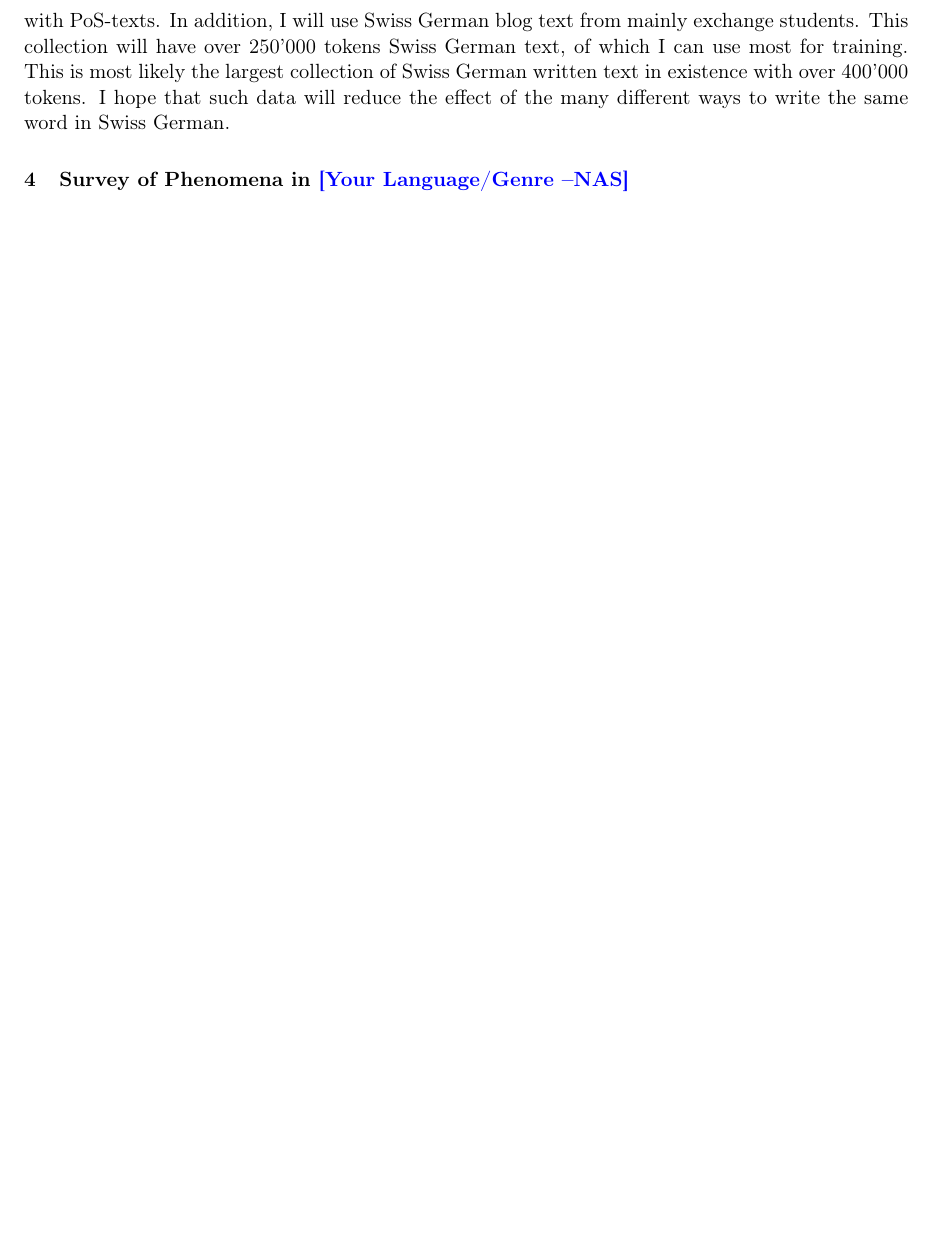
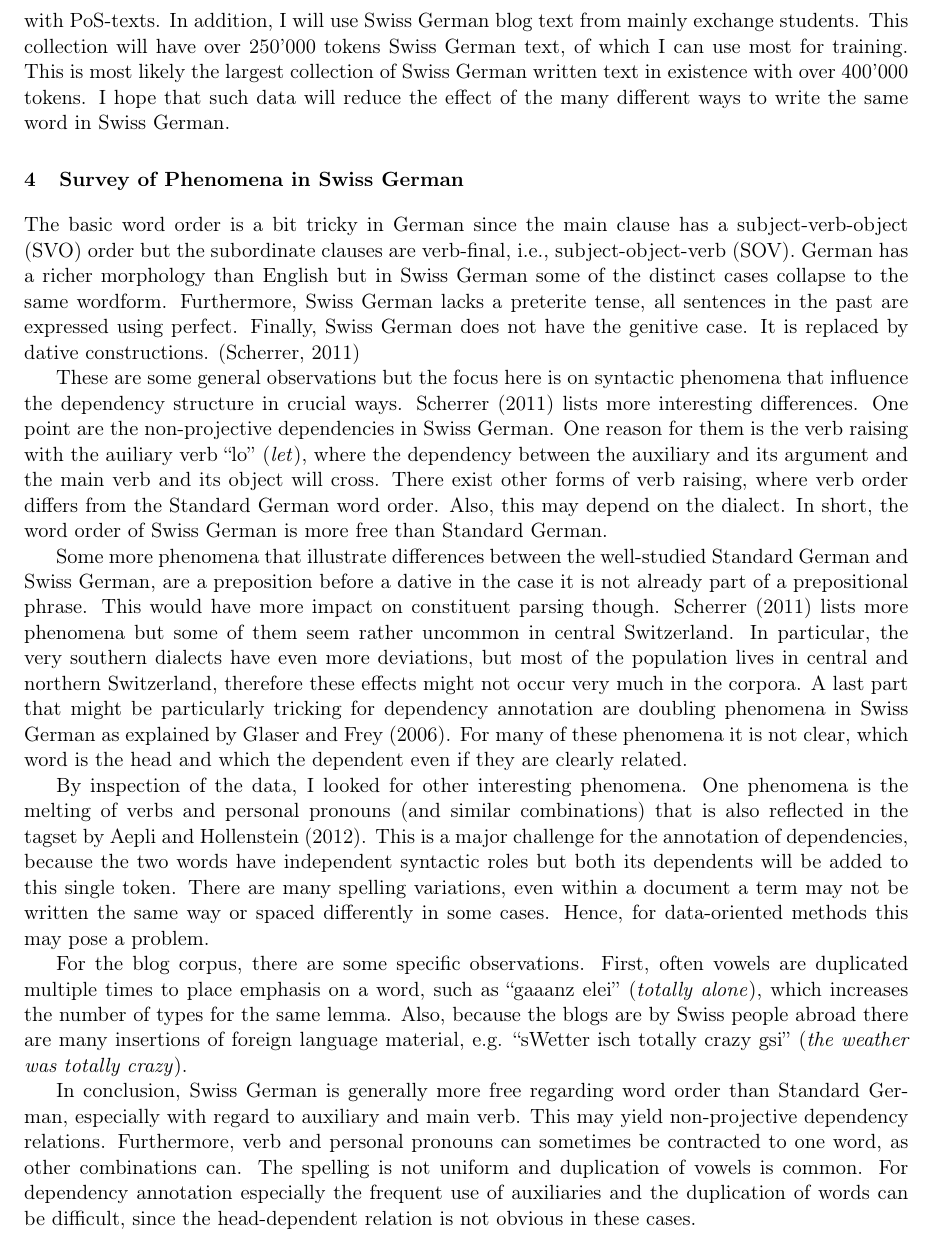
Before and after one commit to DKlaper/gsw-DepParser, a LaTeX paper (Report/reportDKlaper.tex): part of page 4 of 5, cut so that both start at the same text, the shorter picture padded with empty space. Compiled offline with pdfLaTeX.

Commit message:
Updated report with phenomena section due 2/7. Also prepared table for design decisions in next section.

```diff
--- a/Report/reportDKlaper.tex
+++ b/Report/reportDKlaper.tex
@@ -109,11 +109,36 @@ Also, I will forward the data to \citet{AH14} and they will annotate part of it
 
 For the reference corpora A and B, I plan to select data from each data set. In particular, corpus A will consist of a text-section from the Swatch report, Wikipedia, or the newspaper, which is at least 1000 tokens in one piece. Corpus B will consist of one or multiple blog posts from the same author, since the posts are usually reasonably contiguous. In short, I plan to use over 150'000 tokens Swiss German text from \cite{AH14} of which about 50'000 tokens are annotated with PoS-texts. In addition, I will use Swiss German blog text from mainly exchange students. This collection will have over 250'000 tokens Swiss German text, of which I can use most for training. This is most likely the largest collection of Swiss German written text in existence with over 400'000 tokens. I hope that such data will reduce the effect of the many different ways to write the same word in Swiss German.
 
-\section{Survey of Phenomena in \nascomment{Your Language/Genre}}
+\section{Survey of Phenomena in Swiss German}
 
-% The basic word order is a bit tricky in German since the main clause has a subject-verb-object (SVO) order but the subordinate clauses are verb-final, i.e., subject-object-verb (SOV). German has a richer morphology than English but in Swiss-German some of the distinct cases collapse to the same wordform.
+The basic word order is a bit tricky in German since the main clause has a subject-verb-object (SVO) order but the subordinate clauses are verb-final, i.e., subject-object-verb (SOV). German has a richer morphology than English but in Swiss German some of the distinct cases collapse to the same wordform. Furthermore, Swiss German lacks a preterite tense, all sentences in the past are expressed using perfect. Finally, Swiss German does not have the genitive case. It is replaced by dative constructions. \citep{Scherrer11}
+
+These are some general observations but the focus here is on syntactic phenomena that influence the dependency structure in crucial ways. \citet{Scherrer11} lists more interesting differences. One point are the non-projective dependencies in Swiss German. One reason for them is the verb raising with the auiliary verb ``lo'' (\emph{let}), where the dependency between the auxiliary and its argument and the main verb and its object will cross. There exist other forms of verb raising, where verb order differs from the Standard German word order. Also, this may depend on the dialect. In short, the word order of Swiss German is more free than Standard German.
+
+Some more phenomena that illustrate differences between the well-studied Standard German and Swiss German, are a preposition before a dative in the case it is not already part of a prepositional phrase. This would have more impact on constituent parsing though. \citet{Scherrer11} lists more phenomena but some of them seem rather uncommon in central Switzerland. In particular, the very southern dialects have even more deviations, but most of the population lives in central and northern Switzerland, therefore these effects might not occur very much in the corpora. A last part that might be particularly tricking for dependency annotation are doubling phenomena in Swiss German as explained by \citet{GF06}. For many of these phenomena it is not clear, which word is the head and which the dependent even if they are clearly related.
+
+By inspection of the data, I looked for other interesting phenomena. One phenomena is the melting of verbs and personal pronouns (and similar combinations) that is also reflected in the tagset by \citet{AH12}. This is a major challenge for the annotation of dependencies, because the two words have independent syntactic roles but both its dependents will be added to this single token. There are many spelling variations, even within a document a term may not be written the same way or spaced differently in some cases. Hence, for data-oriented methods this may pose a problem.
+
+For the blog corpus, there are some specific observations. First, often vowels are duplicated multiple times to place emphasis on a word, such as ``gaaanz elei'' (\emph{totally alone}), which increases the number of types for the same lemma. Also, because the blogs are by Swiss people abroad there are many insertions of foreign language material, e.g. ``sWetter isch totally crazy gsi'' (\emph{the weather was totally crazy}).
+
+In conclusion, Swiss German is generally more free regarding word order than Standard German, especially with regard to auxiliary and main verb. This may yield non-projective dependency relations. Furthermore, verb and personal pronouns can sometimes be contracted to one word, as other combinations can. The spelling is not uniform and duplication of vowels is common. For dependency annotation especially the frequent use of auxiliaries and the duplication of words can be difficult, since the head-dependent relation is not obvious in these cases.
+
 
 \section{Initial Design}
+
+% Decisions have to be taken
+% \begin{table}
+%\center
+%\begin{tabular}{ | l | r | }
+   %\hline
+   %\textbf{Pattern} & \textbf{head} \\ \hline
+   % mainverb aux (Past) & aux \\
+   % aux [..] mainverb (e.g. let) & ?  \\
+   % Rel V & ? \\
+   % Prep N & N\\ \hline
+%\end{tabular}
+%\caption{Decisions}
+%\end{table}
 
 \section{System Analysis on Corpus A}
 
```
Also changed, not shown: Report/reportDKlaper.pdf.
